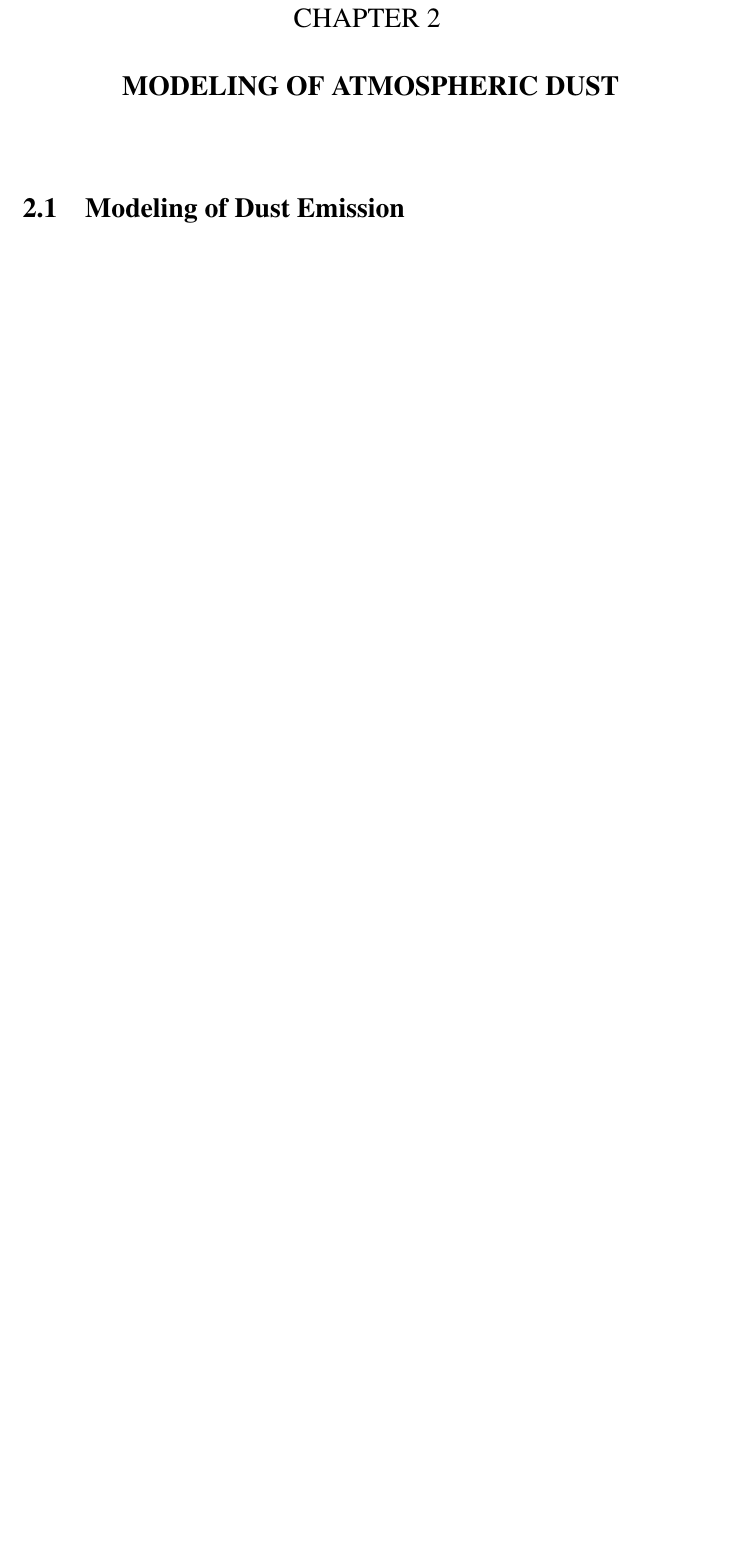
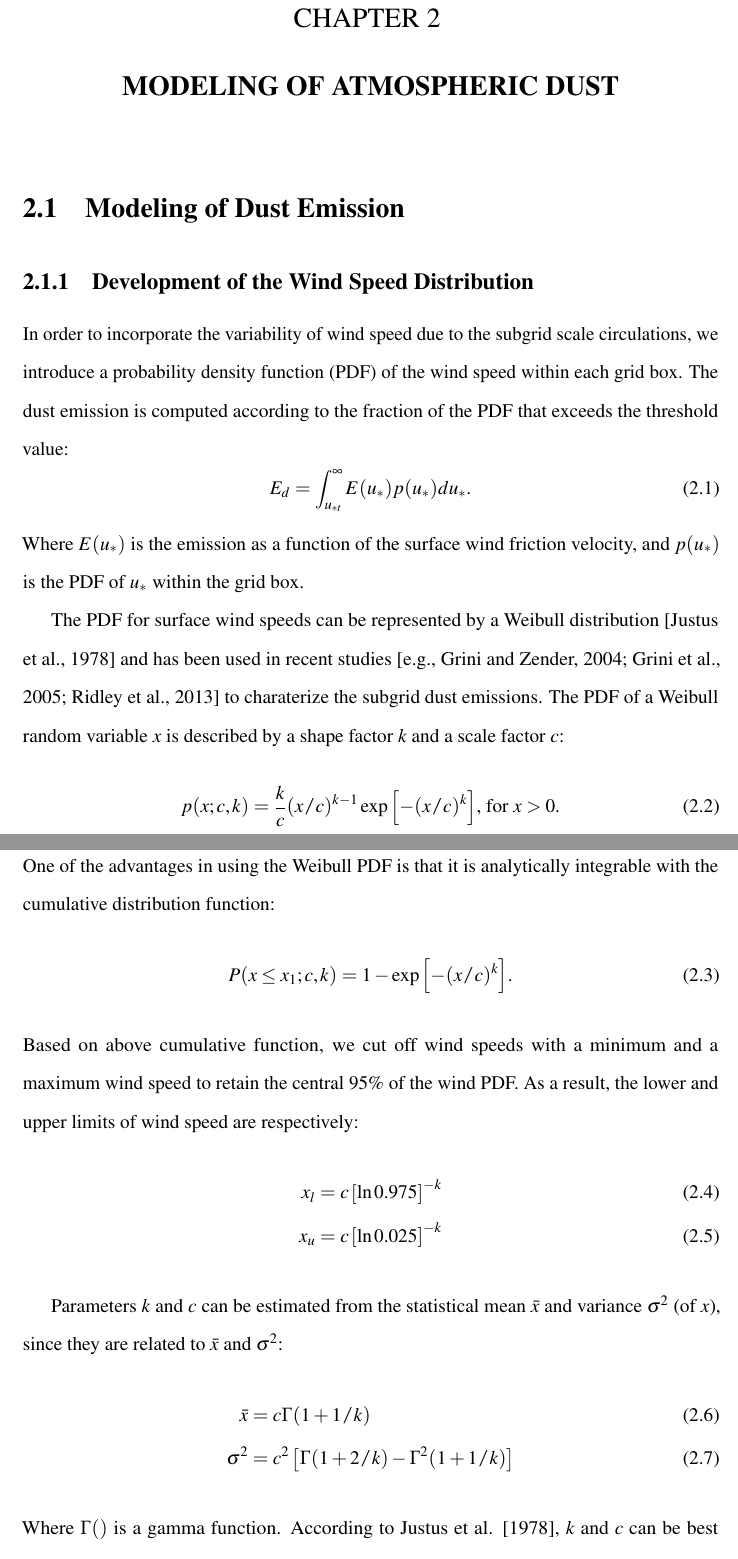
Before and after one commit to xxu2/phdthesis, a LaTeX thesis (Tex/phdthesis.tex, which reads Tex/chapters/ch02.tex): part of page 12 of 19 before the commit and two parts of pages 12 and 13 of 21 after it, the two joined at a grey line, cut so that both start at the same text, the shorter picture padded with empty space. Compiled offline with pdfLaTeX.

Commit message:
Added section of sub-grid wind distribution

```diff
--- a/Tex/chapters/ch02.tex
+++ b/Tex/chapters/ch02.tex
@@ -2,3 +2,47 @@
 \chapter{MODELING OF ATMOSPHERIC DUST}
 
 \section{Modeling of Dust Emission}
+
+\subsection{Development of the Wind Speed Distribution}
+
+  In order to incorporate the variability of wind speed due to the subgrid scale
+  circulations, we introduce a probability density function (PDF) of the wind speed
+  within each grid box. The dust emission is computed according to the fraction of
+  the PDF that exceeds the threshold value:
+  \begin{equation}
+  E_{d} = \int^\infty_{u_{*t}} E(u_*) p(u_*) d u_* \mbox{.}
+  \end{equation}
+  Where $E(u_*)$ is the emission as a function of the surface wind friction velocity,
+  and $p(u_*)$ is the PDF of $u_*$ within the grid box.
+
+  The PDF for surface wind speeds can be represented by a Weibull distribution
+  [Justus et al., 1978] and has been used in recent studies [e.g., Grini and Zender,
+  2004; Grini et al., 2005; Ridley et al., 2013] to charaterize the subgrid dust
+  emissions. The PDF of a Weibull random variable $x$ is described by a shape factor $k$
+  and a scale factor $c$:
+  \begin{equation}
+  p(x;c,k) = \frac{k}{c} (x/c )^{k-1}
+         \exp{\left[ -(x/c)^k \right]} \mbox{,  for } x>0 \mbox{.}
+  \end{equation}
+  One of the advantages in using the Weibull PDF is that it is analytically
+  integrable with the cumulative distribution function:
+  \begin{equation}
+  P(x \leq x_1;c,k) = 1 - \exp{ \left[ -(x/c)^k\right] } \mbox{.}
+  \end{equation}
+  Based on above cumulative function, we cut off wind speeds with a minimum and a
+  maximum wind speed to retain the central 95\% of the wind PDF. As a result, the
+  lower and upper limits of wind speed are respectively:
+  \begin{align}
+  x_{l} &= c \left[ \ln{0.975} \right]^{-k}  \\
+  x_{u} &= c \left[ \ln{0.025} \right]^{-k} \label{eq:xu}
+  \end{align}
+
+  Parameters $k$ and $c$ can be estimated from the statistical mean $\bar{x}$ and
+  variance $\sigma^2$ (of $x$), since they are related to $\bar{x}$ and $\sigma^2$:
+  \begin{align}
+  \bar{x}  &= c \Gamma(1+1/k)  \\
+  \sigma^2 &= c^2 \left[ \Gamma(1+2/k) - \Gamma^2(1+1/k) \right]
+  \end{align}
+  Where $\Gamma()$ is a gamma function. According to Justus et al. [1978], $k$ and $c$
+  can be best estimated by:
+  \begin{align}
@@ -4,0 +59 @@
+  \begin{equation}
```
Also changed, not shown: Tex/phdthesis.pdf, Tex/chapters/ch02.tex (25 more changed lines).
